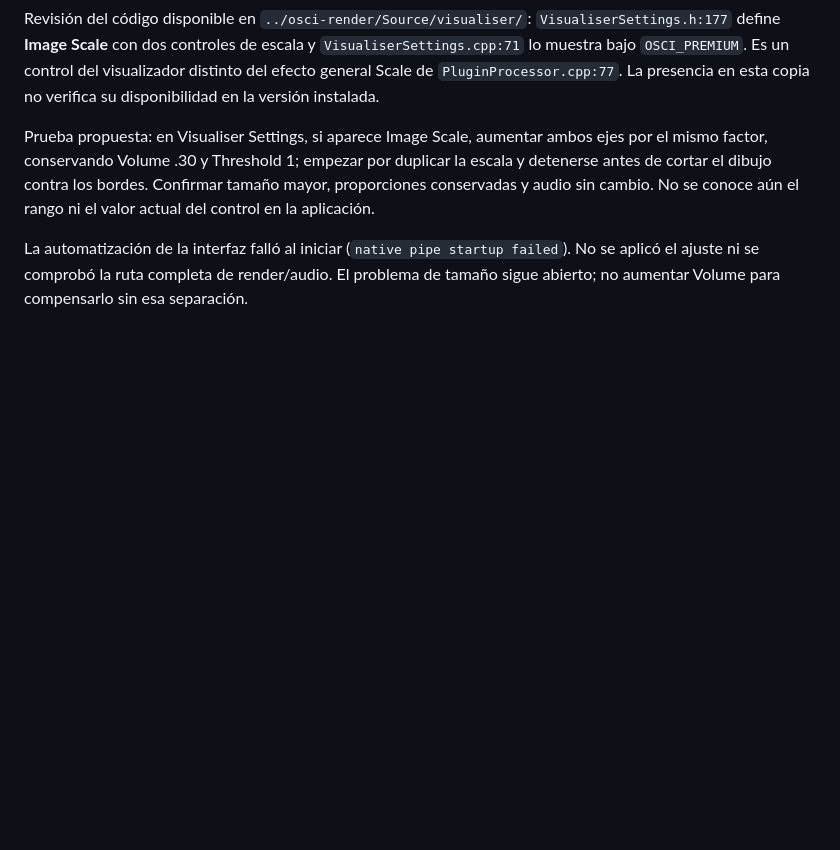
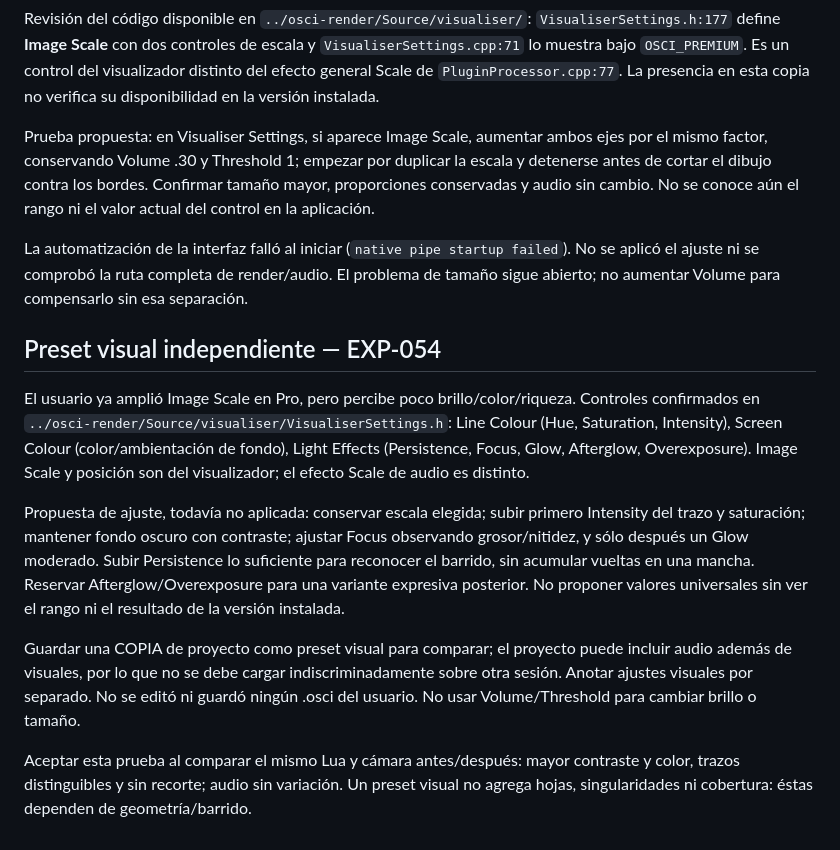
Before and after one commit to kenarab/osci-render-kenarab, a Markdown page: docs/niveles-y-dinamica.md, the part around the change. Rendered like a GitHub page; blank space fills up the shorter version.

Commit message:
Documenta ajuste visual independiente de audio (EXP-054)

```diff
--- a/docs/niveles-y-dinamica.md
+++ b/docs/niveles-y-dinamica.md
@@ -66,3 +66,27 @@ aún el rango ni el valor actual del control en la aplicación.
 La automatización de la interfaz falló al iniciar (`native pipe startup failed`).
 No se aplicó el ajuste ni se comprobó la ruta completa de render/audio. El problema
 de tamaño sigue abierto; no aumentar Volume para compensarlo sin esa separación.
+
+## Preset visual independiente — EXP-054
+
+El usuario ya amplió Image Scale en Pro, pero percibe poco brillo/color/riqueza.
+Controles confirmados en `../osci-render/Source/visualiser/VisualiserSettings.h`:
+Line Colour (Hue, Saturation, Intensity), Screen Colour (color/ambientación de
+fondo), Light Effects (Persistence, Focus, Glow, Afterglow, Overexposure).
+Image Scale y posición son del visualizador; el efecto Scale de audio es distinto.
+
+Propuesta de ajuste, todavía no aplicada: conservar escala elegida; subir primero
+Intensity del trazo y saturación; mantener fondo oscuro con contraste; ajustar
+Focus observando grosor/nitidez, y sólo después un Glow moderado. Subir Persistence
+lo suficiente para reconocer el barrido, sin acumular vueltas en una mancha.
+Reservar Afterglow/Overexposure para una variante expresiva posterior. No proponer
+valores universales sin ver el rango ni el resultado de la versión instalada.
+
+Guardar una COPIA de proyecto como preset visual para comparar; el proyecto puede
+incluir audio además de visuales, por lo que no se debe cargar indiscriminadamente
+sobre otra sesión. Anotar ajustes visuales por separado. No se editó ni guardó
+ningún .osci del usuario. No usar Volume/Threshold para cambiar brillo o tamaño.
+
+Aceptar esta prueba al comparar el mismo Lua y cámara antes/después: mayor contraste
+y color, trazos distinguibles y sin recorte; audio sin variación. Un preset visual
+no agrega hojas, singularidades ni cobertura: éstas dependen de geometría/barrido.
```
Also changed, not shown: docs/bitacora.md (+7 -0 lines), docs/experimentos.md (+8 -0 lines).
